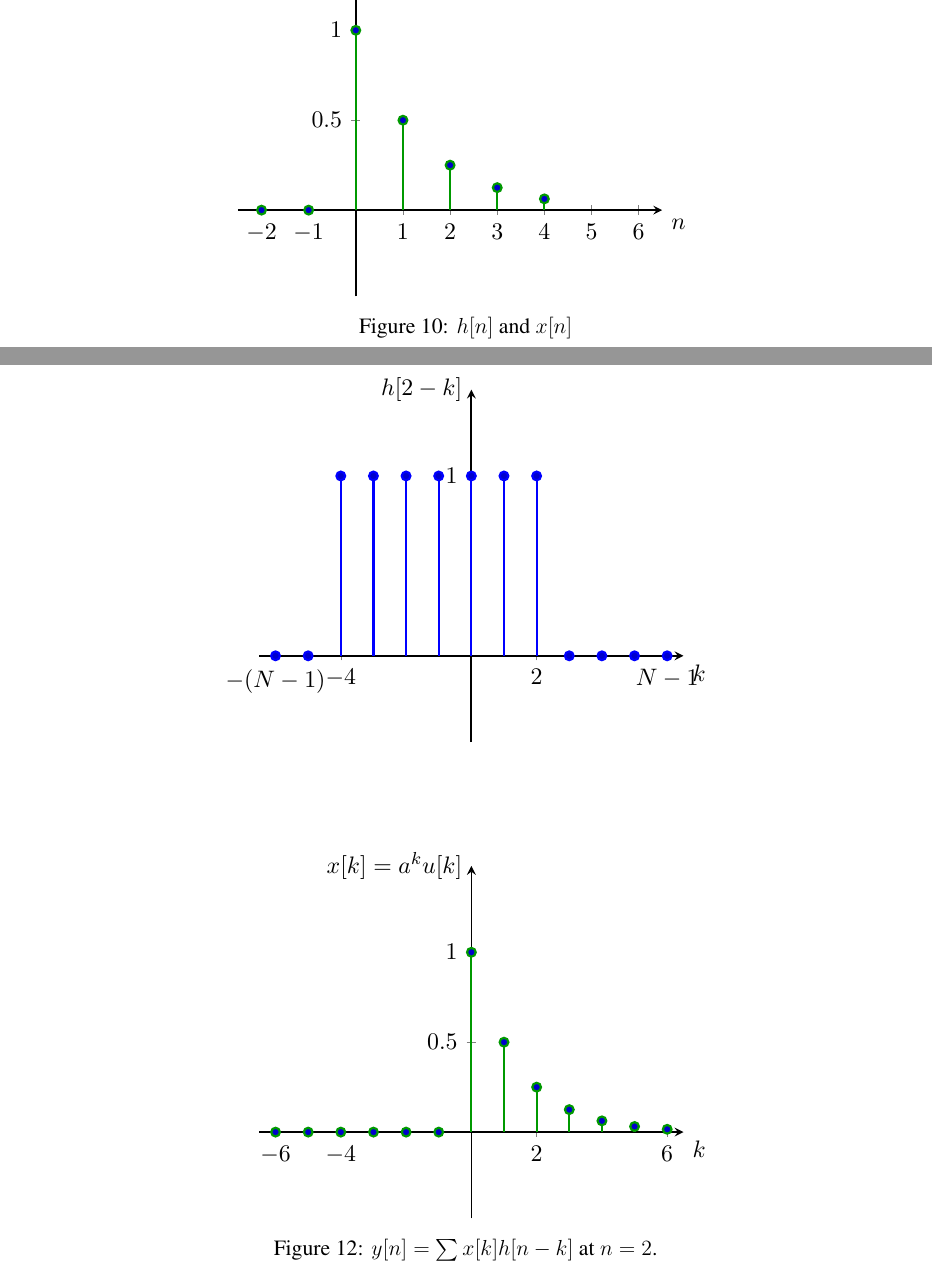
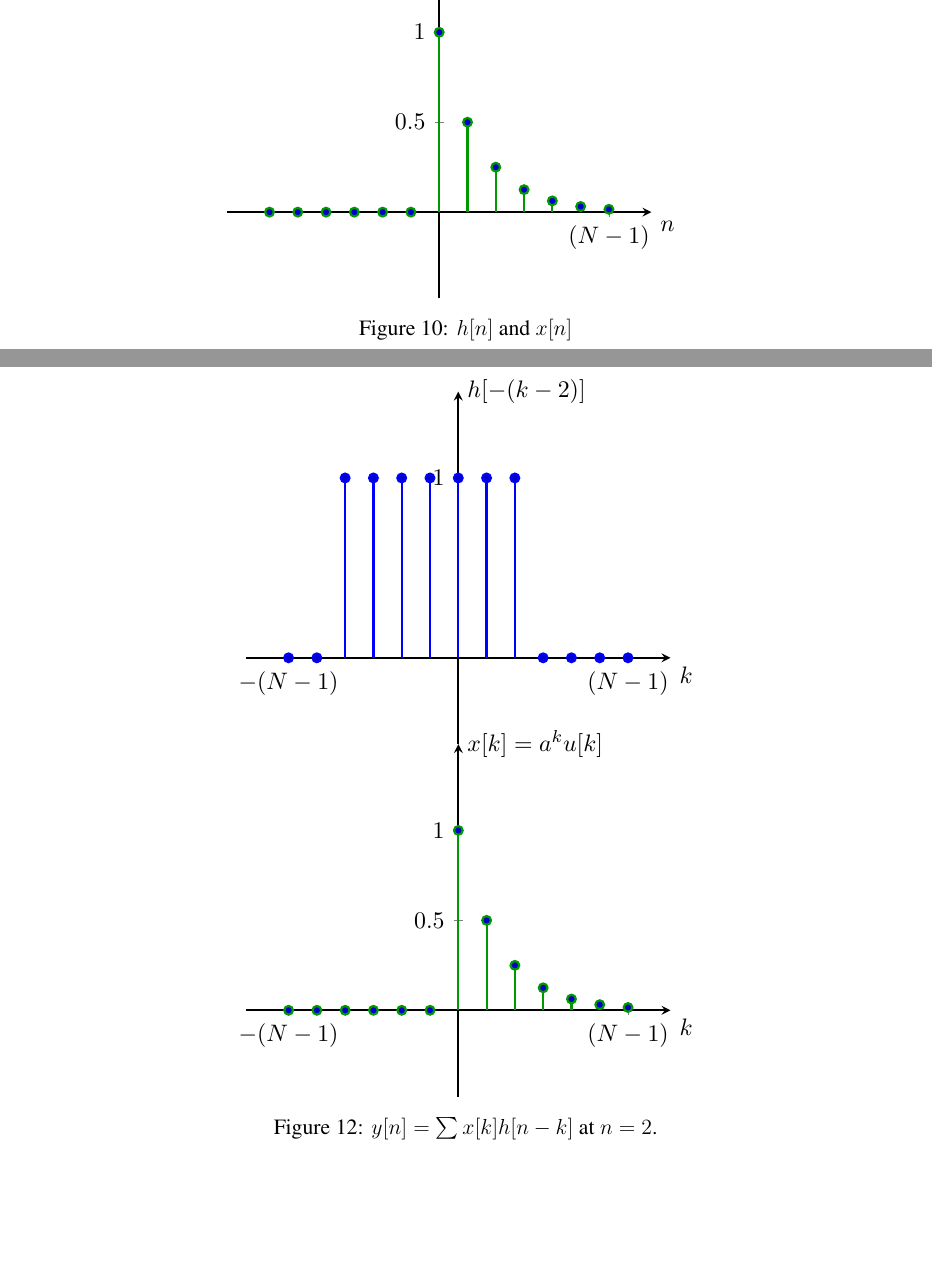
Before and after one commit to Guo-Hui-acoustics/DSP, a LaTeX document (main.tex, which reads content/chapter2.tex): two parts of pages 19 and 21 of 21 before the commit and two parts of pages 19 and 21 of 22 after it, joined at a grey line, cut so that both start at the same text, the shorter picture padded with empty space. Compiled offline with pdfLaTeX.

Commit message:
update chapter2.tex

```diff
--- a/content/chapter2.tex
+++ b/content/chapter2.tex
@@ -967,7 +967,7 @@
                     tick label style={font=\small, black},
                     xlabel={$n$},
                     enlarge y limits=0.2,
-                    xmin=-2.5, xmax=6.5,
+                    xmin=-7.5, xmax=7.5,
                     xlabel style={
                         at={(ticklabel* cs:1.0)},
                         anchor=north west,
@@ -1001,13 +1001,14 @@
                 };
                 % ----- 2. 下图: a^n u[n] -----
                 \nextgroupplot[
-                    ylabel={$x[n]=a^n u[n], (a=1/3)$},
+                    ylabel={$x[n]=a^n u[n], (a=1/2)$},
                     ymin=-0.2, ymax=1.2,
                     ytick={0.5, 1},
-                    xtick={-2,-1, 0, 1,2,3, 4,5, 6}
+                    xtick={6},
+                    xticklabels={$(N-1)$}
                 ]
                 % \addplot+ 会自动继承 "every axis plot post" 样式
-                \addplot+[green!60!black] expression[domain=-2:4, samples=7] {
+                \addplot+[green!60!black] expression[domain=-6:6, samples=13] {
                     (x>=0) * ( (1/2)^x )
                 };
                 \end{groupplot}
@@ -1095,7 +1096,7 @@
                             % --- 1. groupplot 样式 ---
                             group style={
                                 group size=1 by 2,
-                                vertical sep=2cm  % 增加了垂直间距
+                                vertical sep=0.0cm  % 增加了垂直间距
                             },
                             % --- 2. 统一的轴 (Axis) 样式 ---
                             axis lines=middle,
@@ -1104,7 +1105,7 @@
                             xlabel={$k$}, % <-- 关键：横轴是 k
                             enlarge y limits=0.2,
                             % --- 3. 统一 X 轴范围 (来自上一轮) ---
-                            xmin=-6.5, xmax=6.5,
+                            xmin=-7.5, xmax=7.5,
                             % --- 统一的 xlabel/ylabel 样式 ---
                             xlabel style={
                                 at={(ticklabel* cs:1.0)},
@@ -1112,7 +1113,7 @@
                             },
                             ylabel style={
                                 at={(ticklabel* cs:1.0)},
-                                anchor=east,
+                                anchor=west,
                                 rotate=0,
                             },
                             % --- 4. 统一的绘图 (Plot) 样式 ---
@@ -1125,11 +1126,11 @@
                         ]
                         % ----- 1. 上图: h[n-k] for n=2 -----
                         \nextgroupplot[
-                            ylabel={$h[2-k]$}, % h[n-k] 当 n=2
+                            ylabel={$h[-(k-2)]$}, % h[n-k] 当 n=2
                             ymin=-0.2, ymax=1.2,
                             ytick={1},
-                            xtick={-6, -4, 0, 2, 6}, % 标注关键点
-                            xticklabels={$-(N-1)$, $-4$, $0$, $2$, $N-1$} % N-1=6
+                            xtick={-6, 0, 6}, % 标注关键点
+                            xticklabels={$-(N-1)$, $0$, $(N-1)$} % N-1=6
                         ]
                         % (x>=-4 && x<=2) 是 h[2-k] 的逻辑
                         \addplot+[blue] expression[domain=-6:6, samples=13] {
@@ -1140,7 +1141,8 @@
                             ylabel={$x[k] = a^k u[k]$},
                             ymin=-0.2, ymax=1.2,
                             ytick={0.5, 1},
-                            xtick={-6, -4, 0, 2, 6} % 保持刻度与上图对齐
+                            xtick={-6, 0, 6}, % 保持刻度与上图对齐
+                            xticklabels={$-(N-1)$, $0$, $(N-1)$}
                         ]
                         % (x>=0) * ... 模拟了 u[k]
                         \addplot+[green!60!black] expression[domain=-6:6, samples=13] {
--- a/main.tex
+++ b/main.tex
@@ -39,6 +39,9 @@
     \newpage
     % 导入第二节
     \input{content/chapter2.tex}
+    \newpage
+    % 导入第三节
+    \input{content/chapter3.tex}
 
     % 3.4. 参考文献 (如果需要的话)
     % \newpage
```
Also changed, not shown: content/chapter3.tex (added, +1 -0 lines), main.pdf, content/chapter2.tex (10 more changed lines), 5 other files.
